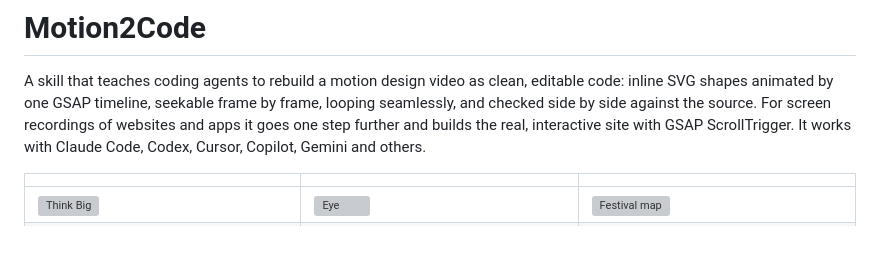
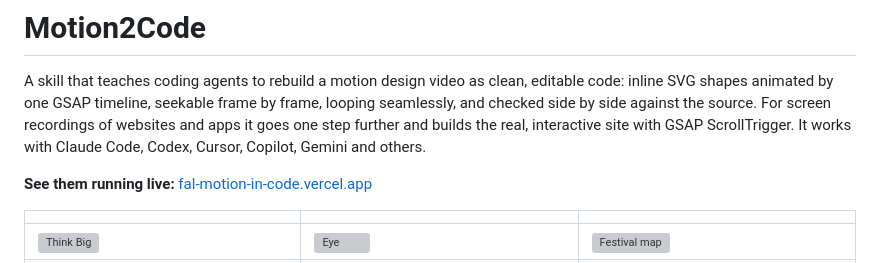
Before and after one commit to lovisdotio/motion2code, a Markdown page: README.md, the part around the change. GitHub-like rendering; blank space fills up the shorter version; grey boxes are pictures that could not be loaded.

Commit message:
README: link to the live showcase
Co-Authored-By: Claude Opus 5.5 <noreply@anthropic.com>

```diff
--- a/README.md
+++ b/README.md
@@ -4,6 +4,8 @@ A skill that teaches coding agents to rebuild a motion design video as clean, ed
 animated by one GSAP timeline, seekable frame by frame, looping seamlessly, and checked side by side against the
 source. For screen recordings of websites and apps it goes one step further and builds the real, interactive site
 with GSAP ScrollTrigger. It works with Claude Code, Codex, Cursor, Copilot, Gemini and others.
+
+**See them running live:** [fal-motion-in-code.vercel.app](https://fal-motion-in-code.vercel.app)
 
 | | | |
 |---|---|---|
```
